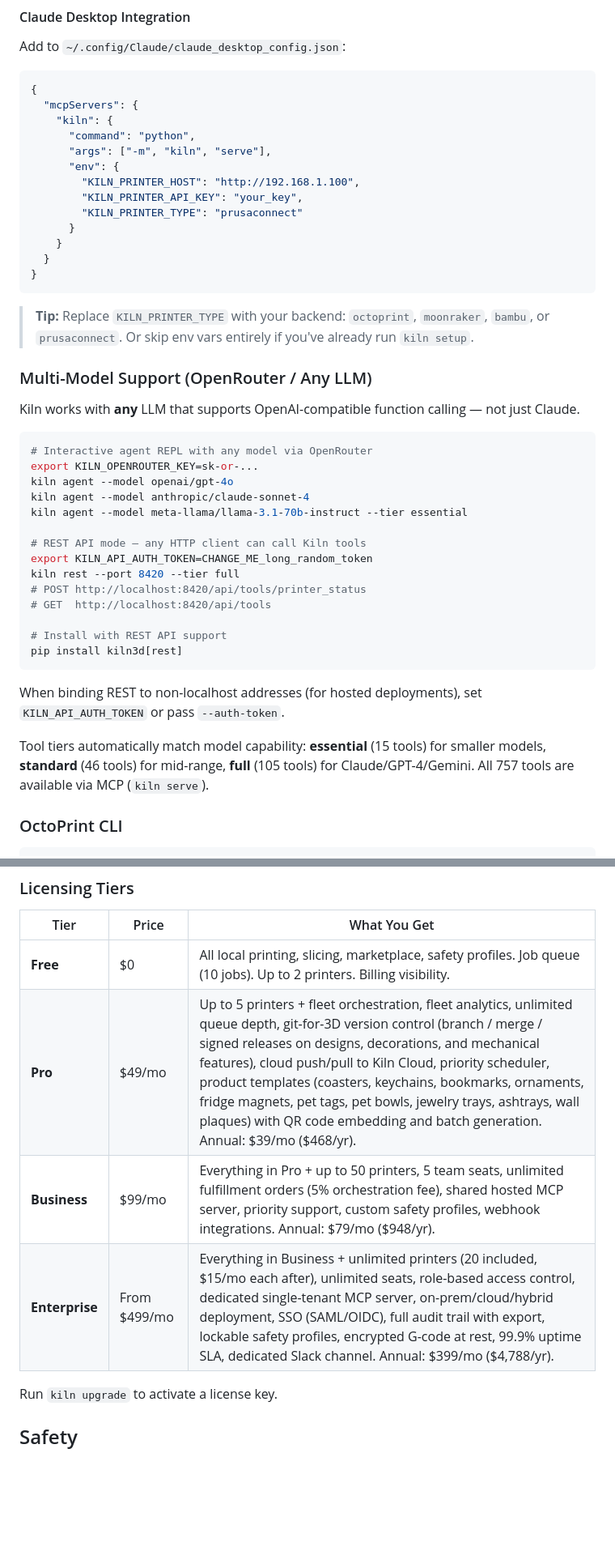
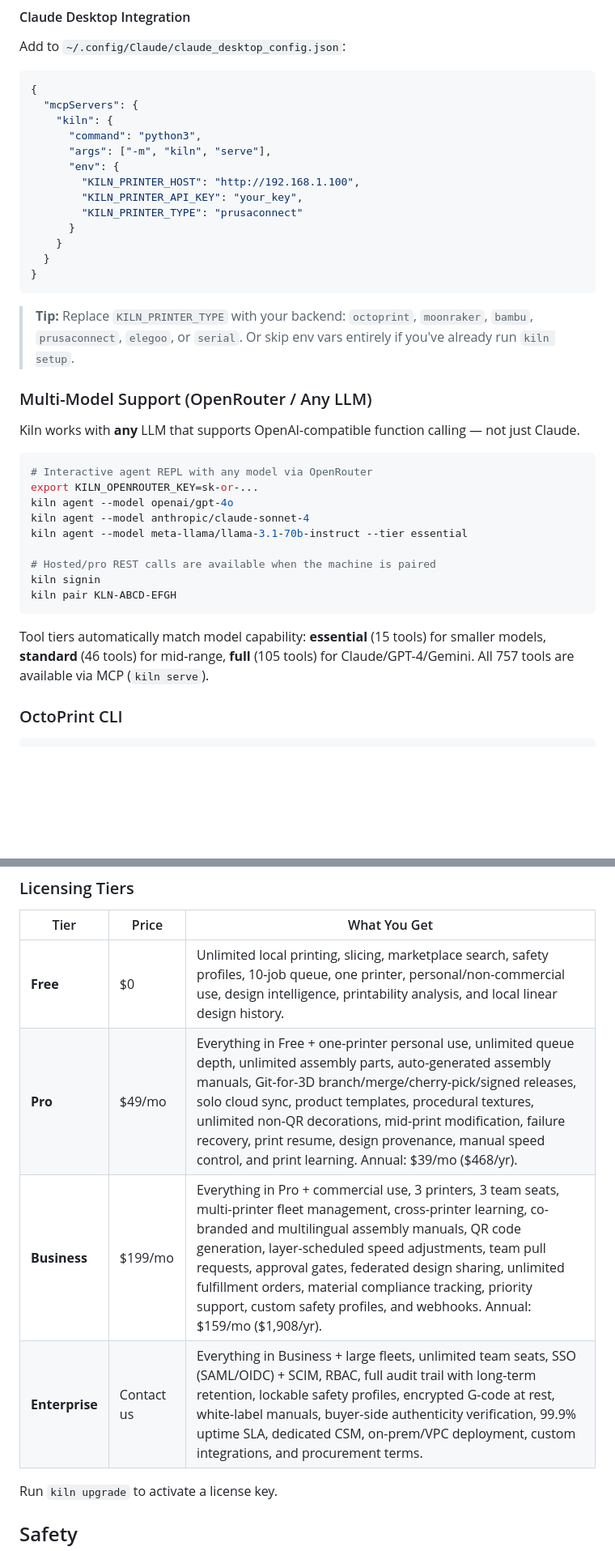
Before and after one commit to codeofaxel/Kiln, a Markdown page: README.md, 2 parts joined by grey strips. Shown at 81% size. Rendered like a GitHub page; blank space fills up the shorter version.

Commit message:
docs: refresh README metadata

````diff
--- a/README.md
+++ b/README.md
@@ -457,7 +464,7 @@ Add to `~/.config/Claude/claude_desktop_config.json`:
 {
   "mcpServers": {
     "kiln": {
-      "command": "python",
+      "command": "python3",
       "args": ["-m", "kiln", "serve"],
       "env": {
         "KILN_PRINTER_HOST": "http://192.168.1.100",
@@ -469,7 +476,7 @@ Add to `~/.config/Claude/claude_desktop_config.json`:
 }
 ```
 
-> **Tip:** Replace `KILN_PRINTER_TYPE` with your backend: `octoprint`, `moonraker`, `bambu`, or `prusaconnect`. Or skip env vars entirely if you've already run `kiln setup`.
+> **Tip:** Replace `KILN_PRINTER_TYPE` with your backend: `octoprint`, `moonraker`, `bambu`, `prusaconnect`, `elegoo`, or `serial`. Or skip env vars entirely if you've already run `kiln setup`.
 
 ### Multi-Model Support (OpenRouter / Any LLM)
 
@@ -482,19 +489,12 @@ kiln agent --model openai/gpt-4o
 kiln agent --model anthropic/claude-sonnet-4
 kiln agent --model meta-llama/llama-3.1-70b-instruct --tier essential
 
-# REST API mode — any HTTP client can call Kiln tools
-export KILN_API_AUTH_TOKEN=CHANGE_ME_long_random_token
-kiln rest --port 8420 --tier full
-# POST http://localhost:8420/api/tools/printer_status
-# GET  http://localhost:8420/api/tools
-
-# Install with REST API support
-pip install kiln3d[rest]
+# Hosted/pro REST calls are available when the machine is paired
+kiln signin
+kiln pair KLN-ABCD-EFGH
 ```
 
-When binding REST to non-localhost addresses (for hosted deployments), set `KILN_API_AUTH_TOKEN` or pass `--auth-token`.
-
-Tool tiers automatically match model capability: **essential** (15 tools) for smaller models, **standard** (46 tools) for mid-range, **full** (105 tools) for Claude/GPT-4/Gemini. All <!-- KILN_MCP_COUNT:OLD --> 757 tools are available via MCP (`kiln serve`).
+Tool tiers automatically match model capability: **essential** (15 tools) for smaller models, **standard** (46 tools) for mid-range, **full** (105 tools) for Claude/GPT-4/Gemini. All 757 tools are available via MCP (`kiln serve`).
 
 ### OctoPrint CLI
 
@@ -1176,10 +1178,10 @@ For provider-routed orders, the provider remains merchant of record and support
 
 | Tier | Price | What You Get |
 |------|-------|-------------|
-| **Free** | $0 | All local printing, slicing, marketplace, safety profiles. Job queue (10 jobs). Up to 2 printers. Billing visibility. |
-| **Pro** | $49/mo | Up to 5 printers + fleet orchestration, fleet analytics, unlimited queue depth, git-for-3D version control (branch / merge / signed releases on designs, decorations, and mechanical features), cloud push/pull to Kiln Cloud, priority scheduler, product templates (coasters, keychains, bookmarks, ornaments, fridge magnets, pet tags, pet bowls, jewelry trays, ashtrays, wall plaques) with QR code embedding and batch generation. Annual: $39/mo ($468/yr). |
-| **Business** | $99/mo | Everything in Pro + up to 50 printers, 5 team seats, unlimited fulfillment orders (5% orchestration fee), shared hosted MCP server, priority support, custom safety profiles, webhook integrations. Annual: $79/mo ($948/yr). |
-| **Enterprise** | From $499/mo | Everything in Business + unlimited printers (20 included, $15/mo each after), unlimited seats, role-based access control, dedicated single-tenant MCP server, on-prem/cloud/hybrid deployment, SSO (SAML/OIDC), full audit trail with export, lockable safety profiles, encrypted G-code at rest, 99.9% uptime SLA, dedicated Slack channel. Annual: $399/mo ($4,788/yr). |
+| **Free** | $0 | Unlimited local printing, slicing, marketplace search, safety profiles, 10-job queue, one printer, personal/non-commercial use, design intelligence, printability analysis, and local linear design history. |
+| **Pro** | $49/mo | Everything in Free + one-printer personal use, unlimited queue depth, unlimited assembly parts, auto-generated assembly manuals, Git-for-3D branch/merge/cherry-pick/signed releases, solo cloud sync, product templates, procedural textures, unlimited non-QR decorations, mid-print modification, failure recovery, print resume, design provenance, manual speed control, and print learning. Annual: $39/mo ($468/yr). |
+| **Business** | $199/mo | Everything in Pro + commercial use, 3 printers, 3 team seats, multi-printer fleet management, cross-printer learning, co-branded and multilingual assembly manuals, QR code generation, layer-scheduled speed adjustments, team pull requests, approval gates, federated design sharing, unlimited fulfillment orders, material compliance tracking, priority support, custom safety profiles, and webhooks. Annual: $159/mo ($1,908/yr). |
+| **Enterprise** | Contact us | Everything in Business + large fleets, unlimited team seats, SSO (SAML/OIDC) + SCIM, RBAC, full audit trail with long-term retention, lockable safety profiles, encrypted G-code at rest, white-label manuals, buyer-side authenticity verification, 99.9% uptime SLA, dedicated CSM, on-prem/VPC deployment, custom integrations, and procurement terms. |
 
 Run `kiln upgrade` to activate a license key.
 
````
Also changed, not shown: other parts of README.md (+33 -24 lines), kiln/README.md (+1 -1 lines).
